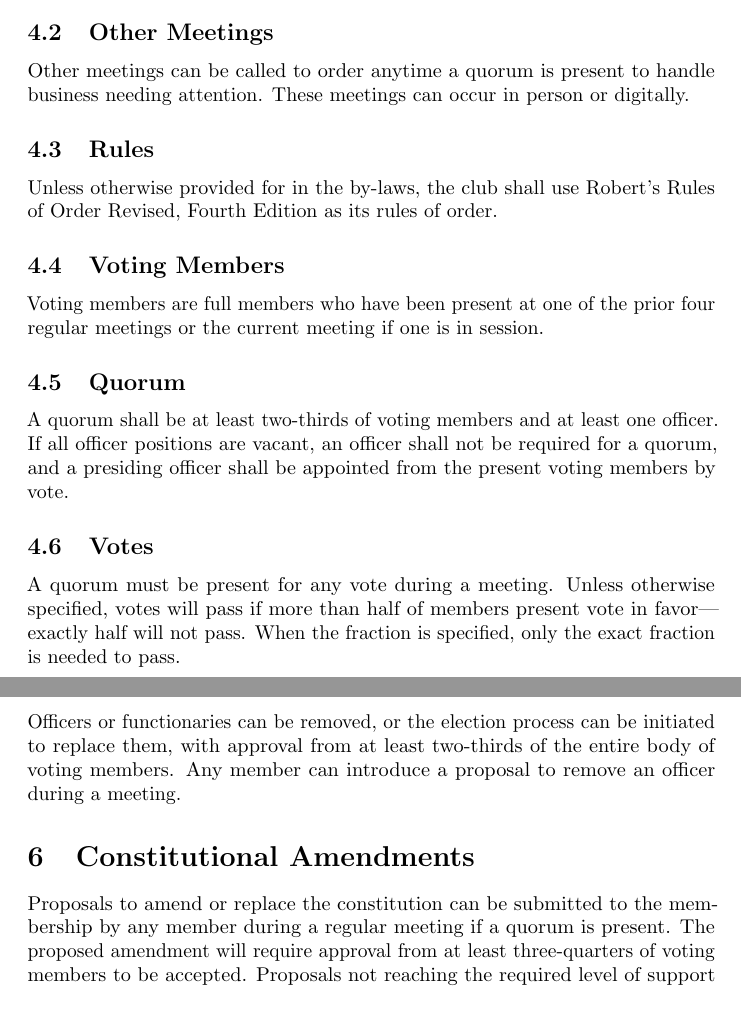
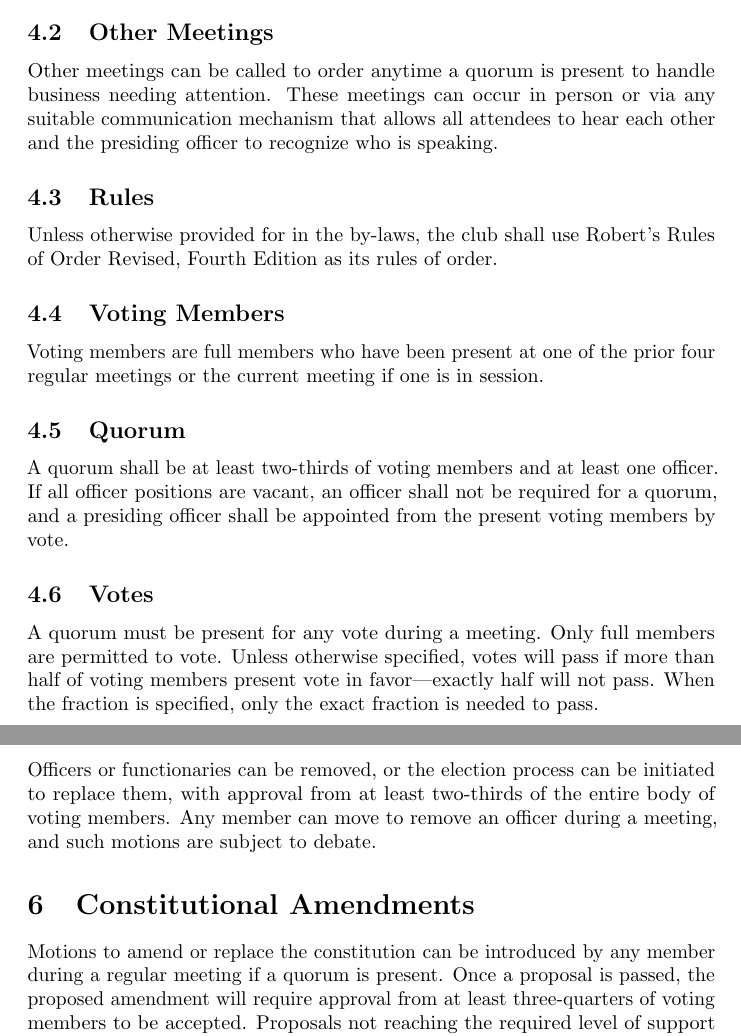
Before and after one commit to w9yb/constitution-and-bylaws, a LaTeX document (constitution.tex): two parts of pages 5 and 8 of 9, joined at a grey line, cut so that both start at the same text, the shorter picture padded with empty space. Compiled offline with pdfLaTeX.

Commit message:
More content edits
- Use 'move' for introducing motions
- Adjust some wording to better match required phrasing

```diff
--- a/constitution.tex
+++ b/constitution.tex
@@ -128,7 +128,9 @@ semesters, but never on days when classes are not in session.
 \subsection{Other Meetings}
 
 Other meetings can be called to order anytime a quorum is present to handle
-business needing attention. These meetings can occur in person or digitally.
+business needing attention. These meetings can occur in person or via any
+suitable communication mechanism that allows all attendees to hear each other
+and the presiding officer to recognize who is speaking.
 
 \subsection{Rules}
 
@@ -149,10 +151,10 @@ members by vote.
 
 \subsection{Votes}
 
-A quorum must be present for any vote during a meeting. Unless otherwise
-specified, votes will pass if more than half of members present vote in
-favor---exactly half will not pass. When the fraction is specified, only the
-exact fraction is needed to pass.
+A quorum must be present for any vote during a meeting. Only full members are
+permitted to vote. Unless otherwise specified, votes will pass if more than half
+of voting members present vote in favor---exactly half will not pass. When the
+fraction is specified, only the exact fraction is needed to pass.
 
 \section{Officers and Functionaries}
 
@@ -284,12 +287,12 @@ positions first.
 
 Officers or functionaries can be removed, or the election process can be
 initiated to replace them, with approval from at least two-thirds of the entire
-body of voting members. Any member can introduce a proposal to remove an officer
-during a meeting.
+body of voting members. Any member can move to remove an officer during a
+meeting, and such motions are subject to debate.
 
 \section{Constitutional Amendments}
 
-Proposals to amend or replace the constitution can be submitted to the
-membership by any member during a regular meeting if a quorum is present. The
+Motions to amend or replace the constitution can be introduced by any member
+during a regular meeting if a quorum is present. Once a proposal is passed, the
 proposed amendment will require approval from at least three-quarters of voting
 members to be accepted. Proposals not reaching the required level of support by
```
Also changed, not shown: constitution.tex (23 more changed lines).
